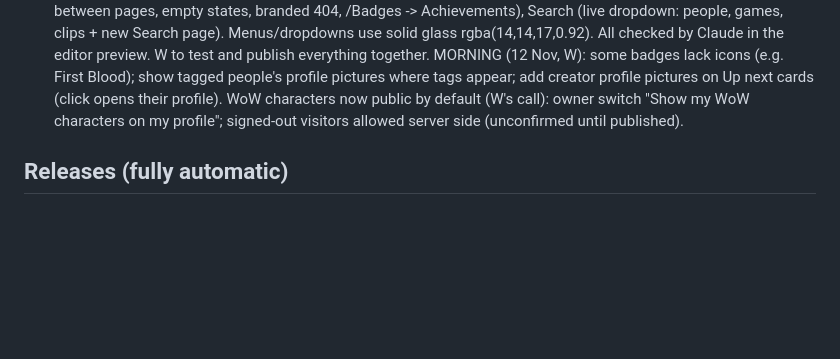
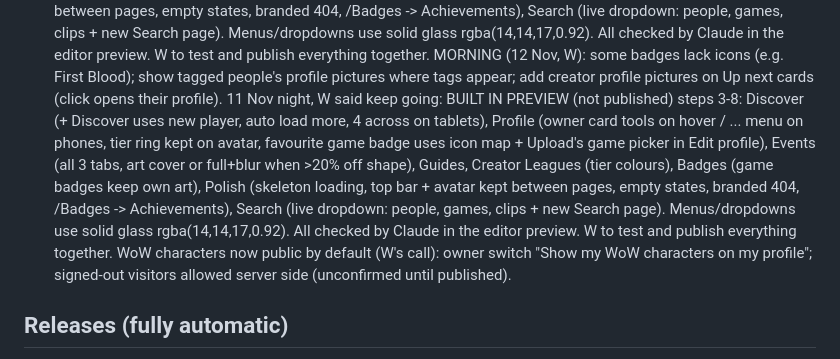
Before and after one commit to stonejames1996-cell/verse-platform-desktop, a Markdown page: CLAUDE.md, the part around the change. Drawn GitHub-style; blank space fills up the shorter version.

Commit message:
Handover notes: redesign steps 3-8 built in preview
Co-Authored-By: Claude Opus 5.5 <noreply@anthropic.com>
Claude-Session: https://claude.ai/code/session_013KMMoMrP6BWZEpyDPvRrxR

```diff
--- a/CLAUDE.md
+++ b/CLAUDE.md
@@ -361,6 +361,13 @@ saves clips on a hotkey or automatically on highlights, and hands clips to the w
   All checked by Claude in the editor preview. W to test and publish everything together.
   MORNING (12 Nov, W): some badges lack icons (e.g. First Blood); show tagged people's profile pictures where tags
   appear; add creator profile pictures on Up next cards (click opens their profile).
+  11 Nov night, W said keep going: BUILT IN PREVIEW (not published) steps 3-8: Discover (+ Discover uses new player,
+  auto load more, 4 across on tablets), Profile (owner card tools on hover / ... menu on phones, tier ring kept on
+  avatar, favourite game badge uses icon map + Upload's game picker in Edit profile), Events (all 3 tabs, art cover or
+  full+blur when >20% off shape), Guides, Creator Leagues (tier colours), Badges (game badges keep own art), Polish
+  (skeleton loading, top bar + avatar kept between pages, empty states, branded 404, /Badges -> Achievements), Search
+  (live dropdown: people, games, clips + new Search page). Menus/dropdowns use solid glass rgba(14,14,17,0.92).
+  All checked by Claude in the editor preview. W to test and publish everything together.
   WoW characters now public by default (W's call): owner switch "Show my WoW characters on my profile"; signed-out
   visitors allowed server side (unconfirmed until published).
 
```
